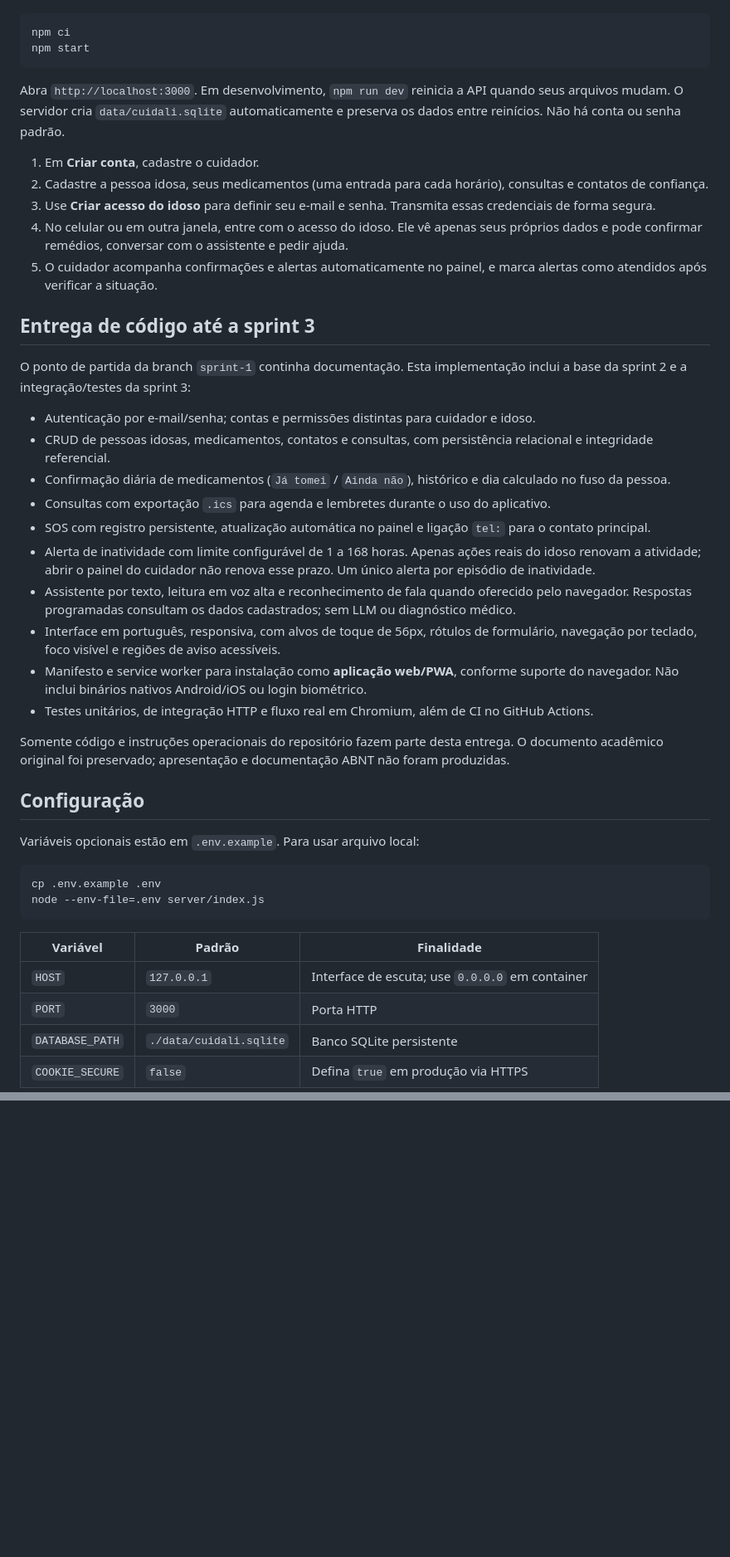
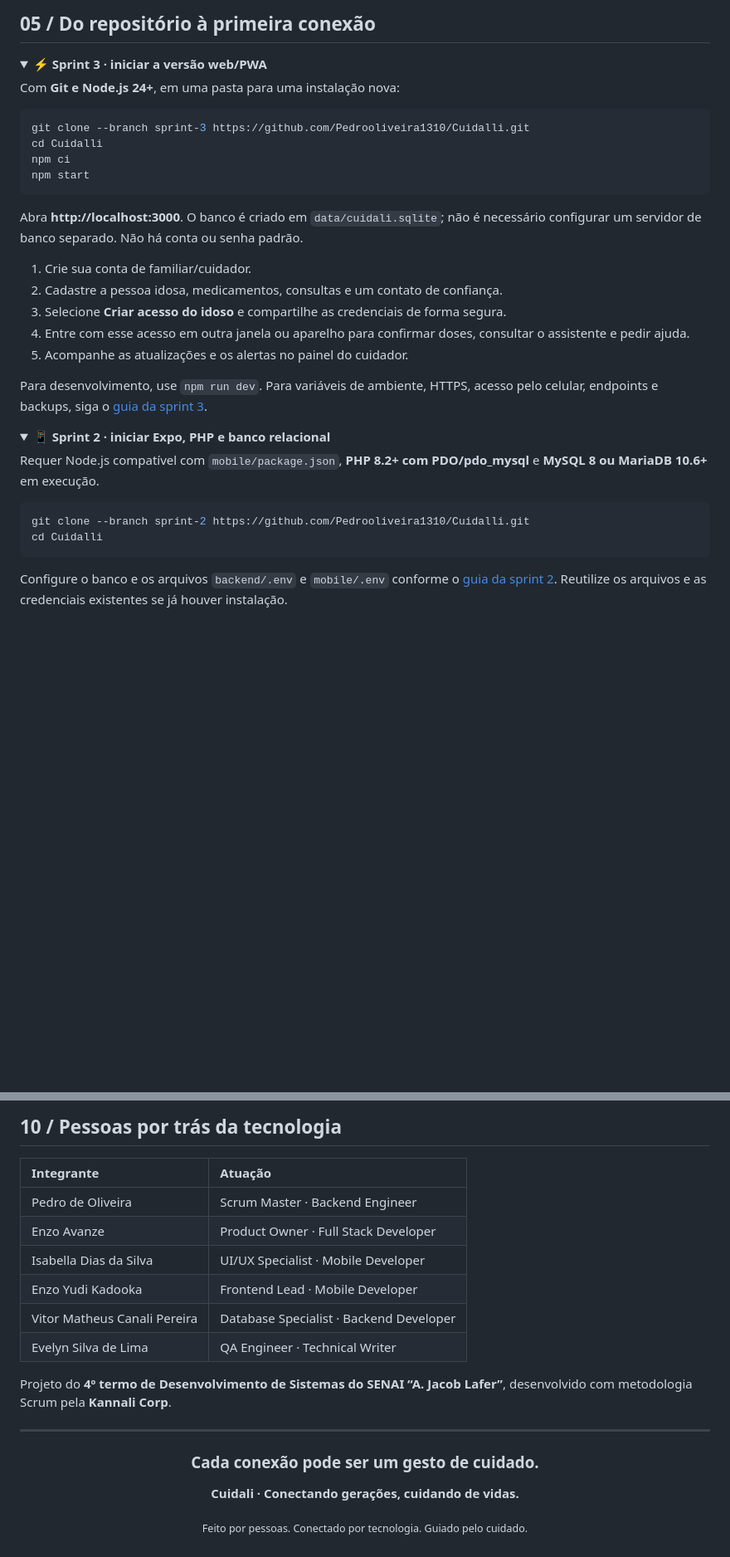
Before and after one commit to Pedrooliveira1310/Cuidalli, a Markdown page: README.md, 2 parts joined by grey strips. Shown at 83% size. GitHub-like rendering; folded sections open; blank space fills up the shorter version.

Commit message:
docs: standardize Cuidali presentation and branch guides

````diff
--- a/README.md
+++ b/README.md
@@ -8,47 +107,40 @@ Requer **Node.js 24+** (SQLite nativo). Sem dependências de produção, chaves
+<a id="executar"></a>
+
+## 05 / Do repositório à primeira conexão
+
+<details open>
+<summary><strong>⚡ Sprint 3 · iniciar a versão web/PWA</strong></summary>
+
+Com **Git e Node.js 24+**, em uma pasta para uma instalação nova:
 
 ```sh
+git clone --branch sprint-3 https://github.com/Pedrooliveira1310/Cuidalli.git
+cd Cuidalli
 npm ci
 npm start
 ```
 
-Abra `http://localhost:3000`. Em desenvolvimento, `npm run dev` reinicia a API quando seus arquivos mudam. O servidor cria `data/cuidali.sqlite` automaticamente e preserva os dados entre reinícios. Não há conta ou senha padrão.
+Abra **http://localhost:3000**. O banco é criado em `data/cuidali.sqlite`; não é necessário configurar um servidor de banco separado. Não há conta ou senha padrão.
 
-1. Em **Criar conta**, cadastre o cuidador.
-2. Cadastre a pessoa idosa, seus medicamentos (uma entrada para cada horário), consultas e contatos de confiança.
-3. Use **Criar acesso do idoso** para definir seu e-mail e senha. Transmita essas credenciais de forma segura.
-4. No celular ou em outra janela, entre com o acesso do idoso. Ele vê apenas seus próprios dados e pode confirmar remédios, conversar com o assistente e pedir ajuda.
-5. O cuidador acompanha confirmações e alertas automaticamente no painel, e marca alertas como atendidos após verificar a situação.
+1. Crie sua conta de familiar/cuidador.
+2. Cadastre a pessoa idosa, medicamentos, consultas e um contato de confiança.
+3. Selecione **Criar acesso do idoso** e compartilhe as credenciais de forma segura.
+4. Entre com esse acesso em outra janela ou aparelho para confirmar doses, consultar o assistente e pedir ajuda.
+5. Acompanhe as atualizações e os alertas no painel do cuidador.
 
-## Entrega de código até a sprint 3
+Para desenvolvimento, use `npm run dev`. Para variáveis de ambiente, HTTPS, acesso pelo celular, endpoints e backups, siga o [guia da sprint 3](https://github.com/Pedrooliveira1310/Cuidalli/blob/sprint-3/docs/GUIA-SPRINT3.md).
 
-O ponto de partida da branch `sprint-1` continha documentação. Esta implementação inclui a base da sprint 2 e a integração/testes da sprint 3:
+</details>
 
-- Autenticação por e-mail/senha; contas e permissões distintas para cuidador e idoso.
-- CRUD de pessoas idosas, medicamentos, contatos e consultas, com persistência relacional e integridade referencial.
-- Confirmação diária de medicamentos (`Já tomei` / `Ainda não`), histórico e dia calculado no fuso da pessoa.
-- Consultas com exportação `.ics` para agenda e lembretes durante o uso do aplicativo.
-- SOS com registro persistente, atualização automática no painel e ligação `tel:` para o contato principal.
-- Alerta de inatividade com limite configurável de 1 a 168 horas. Apenas ações reais do idoso renovam a atividade; abrir o painel do cuidador não renova esse prazo. Um único alerta por episódio de inatividade.
-- Assistente por texto, leitura em voz alta e reconhecimento de fala quando oferecido pelo navegador. Respostas programadas consultam os dados cadastrados; sem LLM ou diagnóstico médico.
-- Interface em português, responsiva, com alvos de toque de 56px, rótulos de formulário, navegação por teclado, foco visível e regiões de aviso acessíveis.
-- Manifesto e service worker para instalação como **aplicação web/PWA**, conforme suporte do navegador. Não inclui binários nativos Android/iOS ou login biométrico.
-- Testes unitários, de integração HTTP e fluxo real em Chromium, além de CI no GitHub Actions.
+<details>
+<summary><strong>📱 Sprint 2 · iniciar Expo, PHP e banco relacional</strong></summary>
 
-Somente código e instruções operacionais do repositório fazem parte desta entrega. O documento acadêmico original foi preservado; apresentação e documentação ABNT não foram produzidas.
-
-## Configuração
-
-Variáveis opcionais estão em `.env.example`. Para usar arquivo local:
+Requer Node.js compatível com `mobile/package.json`, **PHP 8.2+ com PDO/pdo_mysql** e **MySQL 8 ou MariaDB 10.6+** em execução.
 
 ```sh
-cp .env.example .env
-node --env-file=.env server/index.js
+git clone --branch sprint-2 https://github.com/Pedrooliveira1310/Cuidalli.git
+cd Cuidalli
 ```
 
-| Variável | Padrão | Finalidade |
-| --- | --- | --- |
-| `HOST` | `127.0.0.1` | Interface de escuta; use `0.0.0.0` em container |
-| `PORT` | `3000` | Porta HTTP |
-| `DATABASE_PATH` | `./data/cuidali.sqlite` | Banco SQLite persistente |
-| `COOKIE_SECURE` | `false` | Defina `true` em produção via HTTPS |
+Configure o banco e os arquivos `backend/.env` e `mobile/.env` conforme o [guia da sprint 2](https://github.com/Pedrooliveira1310/Cuidalli/blob/sprint-2/docs/GUIA-SPRINT2.md). Reutilize os arquivos e as credenciais existentes se já houver instalação.
 
@@ -133,0 +227,24 @@ Documento original de concepção: [Kannali_Cuidali.docx](Kannali_Cuidali.docx).
+## 10 / Pessoas por trás da tecnologia
+
+| Integrante | Atuação |
+| :--- | :--- |
+| Pedro de Oliveira | Scrum Master · Backend Engineer |
+| Enzo Avanze | Product Owner · Full Stack Developer |
+| Isabella Dias da Silva | UI/UX Specialist · Mobile Developer |
+| Enzo Yudi Kadooka | Frontend Lead · Mobile Developer |
+| Vitor Matheus Canali Pereira | Database Specialist · Backend Developer |
+| Evelyn Silva de Lima | QA Engineer · Technical Writer |
+
+Projeto do **4º termo de Desenvolvimento de Sistemas do SENAI “A. Jacob Lafer”**, desenvolvido com metodologia Scrum pela **Kannali Corp**.
+
+---
+
+<div align="center">
+
+### Cada conexão pode ser um gesto de cuidado.
+
+**Cuidali · Conectando gerações, cuidando de vidas.**
+
+<sub>Feito por pessoas. Conectado por tecnologia. Guiado pelo cuidado.</sub>
+
+</div>
````
Also changed, not shown: other parts of README.md (+163 -63 lines), docs/GUIA-SPRINT3.md (added, +133 -0 lines).
